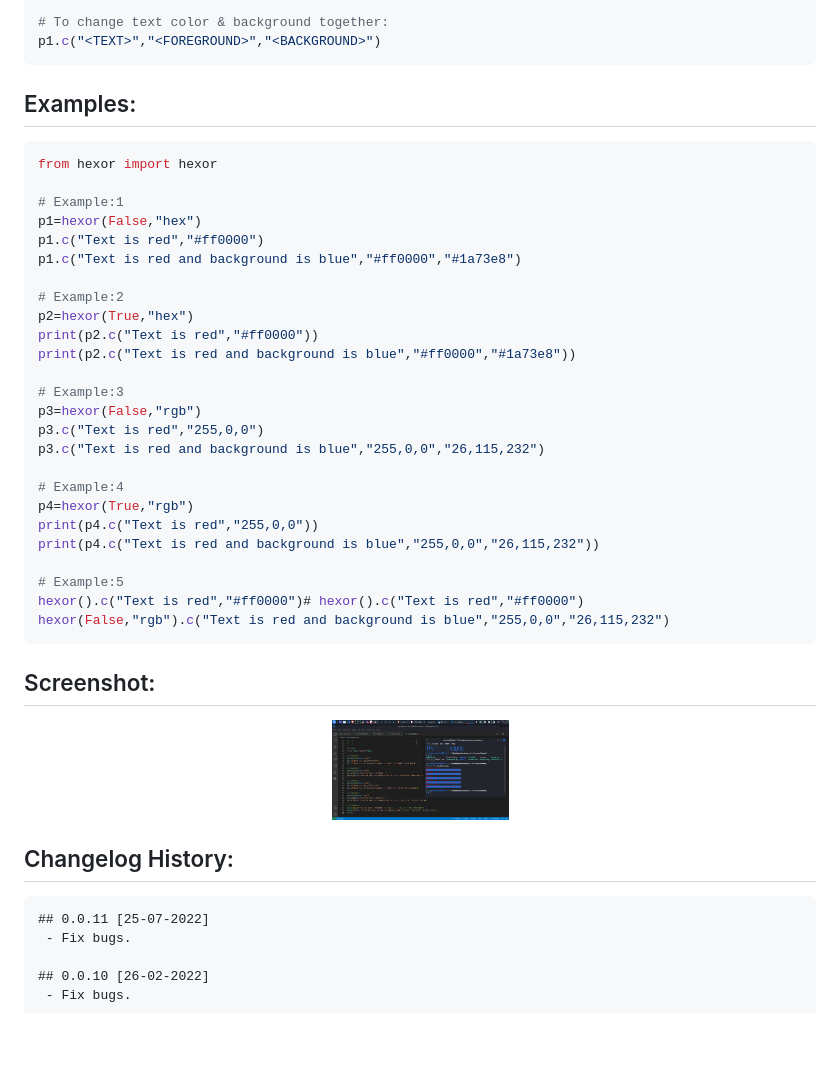
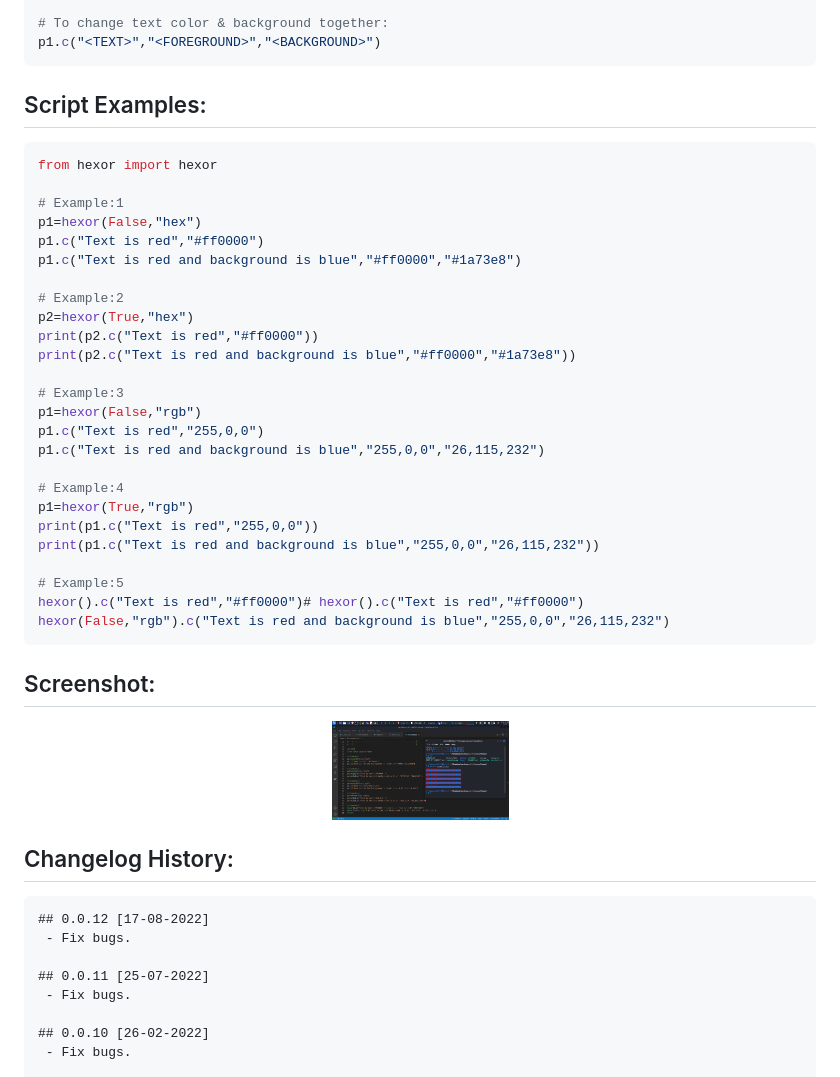
Before and after one commit to yasserbdj96/hexor, a Markdown page: README.md, the part around the change printed below. Rendered like a GitHub page; pictures changed too: screenshot/screenshot.png; blank space fills up the shorter version.

````diff
--- a/README.md
+++ b/README.md
@@ -104,7 +68,7 @@ p1.c("<TEXT>","<FOREGROUND>")
 p1.c("<TEXT>","<FOREGROUND>","<BACKGROUND>")
 ```
 
-<h2>Examples:</h2>
+<h2>Script Examples:</h2>
 
 ```python
 from hexor import hexor
@@ -120,14 +84,14 @@ print(p2.c("Text is red","#ff0000"))
 print(p2.c("Text is red and background is blue","#ff0000","#1a73e8"))
 
 # Example:3
-p3=hexor(False,"rgb")
-p3.c("Text is red","255,0,0")
-p3.c("Text is red and background is blue","255,0,0","26,115,232")
+p1=hexor(False,"rgb")
+p1.c("Text is red","255,0,0")
+p1.c("Text is red and background is blue","255,0,0","26,115,232")
 
 # Example:4
-p4=hexor(True,"rgb")
-print(p4.c("Text is red","255,0,0"))
-print(p4.c("Text is red and background is blue","255,0,0","26,115,232"))
+p1=hexor(True,"rgb")
+print(p1.c("Text is red","255,0,0"))
+print(p1.c("Text is red and background is blue","255,0,0","26,115,232"))
 
 # Example:5
 hexor().c("Text is red","#ff0000")# hexor().c("Text is red","#ff0000")
@@ -145,6 +109,9 @@ hexor(False,"rgb").c("Text is red and background is blue","255,0,0","26,115,232"
 <h2>Changelog History:</h2>
 
 ```
+## 0.0.12 [17-08-2022]
+ - Fix bugs.
+
 ## 0.0.11 [25-07-2022]
  - Fix bugs.
 
````
Also changed, not shown: other parts of README.md (+13 -53 lines), 4 other files.
